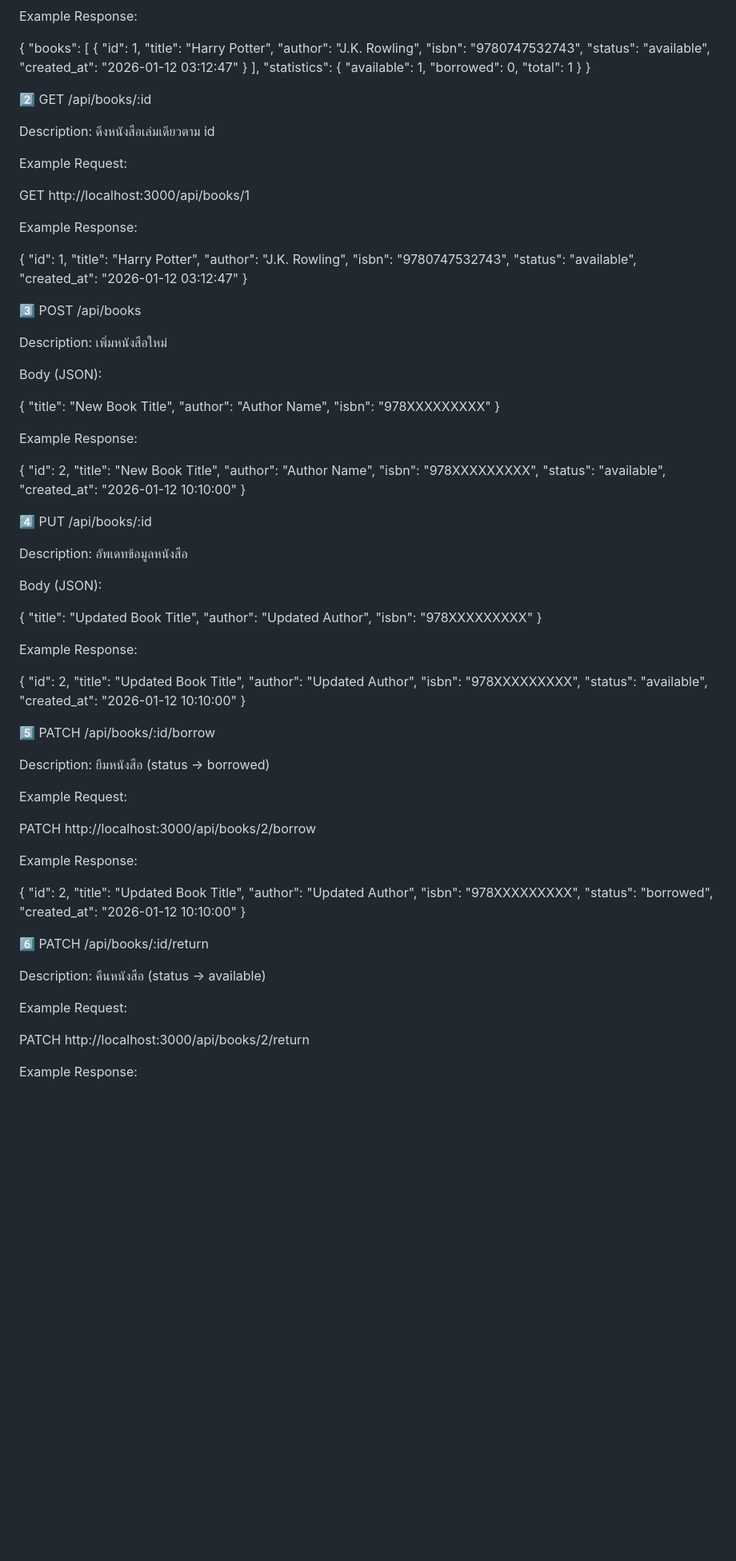
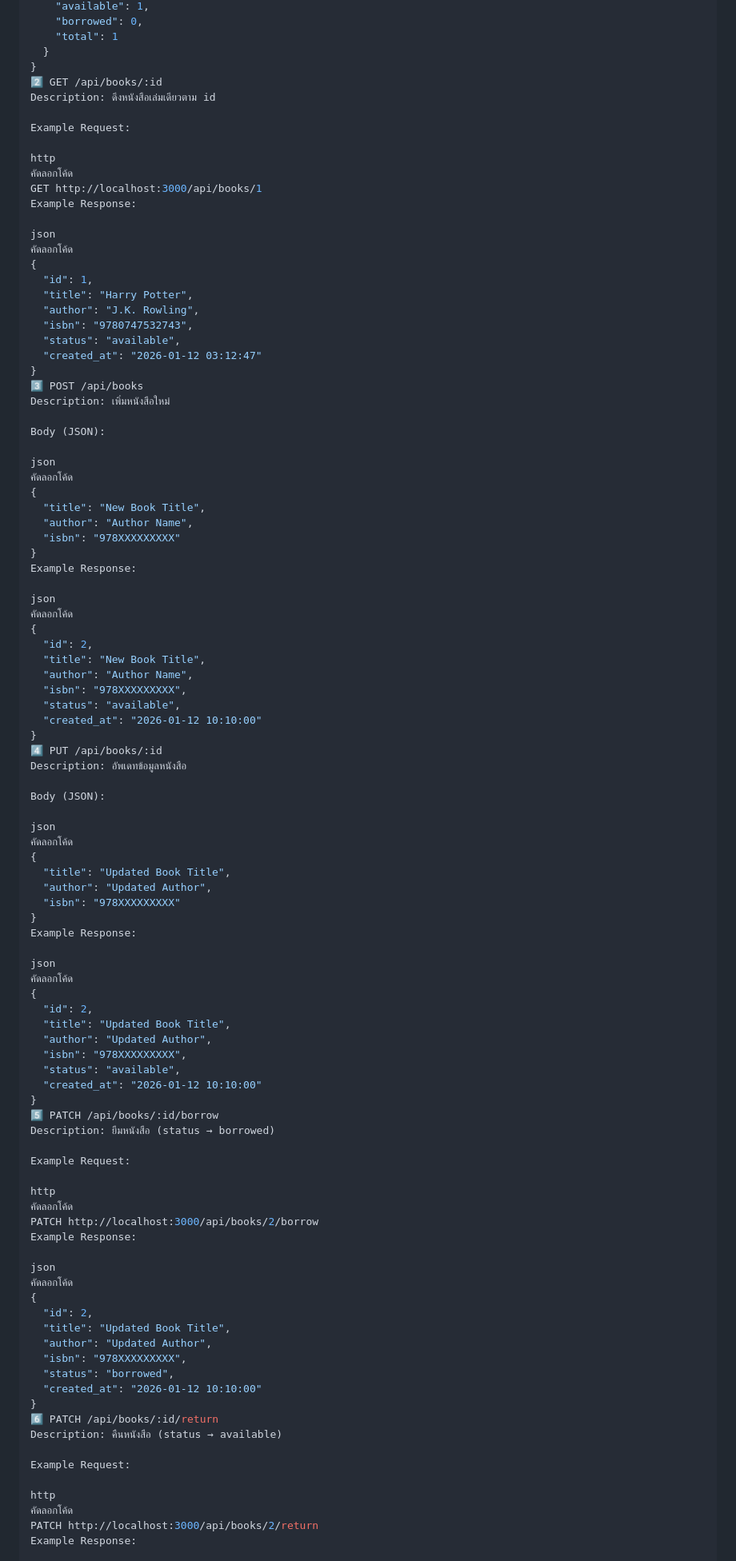
Before and after one commit to PaNiNi005/midterm-individual-67543210063-3, a Markdown page: README.md, the part around one of its changes. Shown at 80% size. Rendered like a GitHub page; blank space fills up the shorter version.

```diff
--- a/README.md
+++ b/README.md
@@ -109,18 +96,18 @@ Example Response:
     "total": 1
   }
 }
-
 2️⃣ GET /api/books/:id
-
 Description: ดึงหนังสือเล่มเดียวตาม id
 
 Example Request:
 
+http
+คัดลอกโค้ด
 GET http://localhost:3000/api/books/1
-
-
 Example Response:
 
+json
+คัดลอกโค้ด
 {
   "id": 1,
   "title": "Harry Potter",
@@ -129,22 +116,22 @@ Example Response:
   "status": "available",
   "created_at": "2026-01-12 03:12:47"
 }
-
 3️⃣ POST /api/books
-
 Description: เพิ่มหนังสือใหม่
 
 Body (JSON):
 
+json
+คัดลอกโค้ด
 {
   "title": "New Book Title",
   "author": "Author Name",
   "isbn": "978XXXXXXXXX"
 }
-
-
 Example Response:
 
+json
+คัดลอกโค้ด
 {
   "id": 2,
   "title": "New Book Title",
@@ -153,22 +140,22 @@ Example Response:
   "status": "available",
   "created_at": "2026-01-12 10:10:00"
 }
-
 4️⃣ PUT /api/books/:id
-
 Description: อัพเดทข้อมูลหนังสือ
 
 Body (JSON):
 
+json
+คัดลอกโค้ด
 {
   "title": "Updated Book Title",
   "author": "Updated Author",
   "isbn": "978XXXXXXXXX"
 }
-
-
 Example Response:
 
+json
+คัดลอกโค้ด
 {
   "id": 2,
   "title": "Updated Book Title",
@@ -177,18 +164,18 @@ Example Response:
   "status": "available",
   "created_at": "2026-01-12 10:10:00"
 }
-
 5️⃣ PATCH /api/books/:id/borrow
-
 Description: ยืมหนังสือ (status → borrowed)
 
 Example Request:
 
+http
+คัดลอกโค้ด
 PATCH http://localhost:3000/api/books/2/borrow
-
-
 Example Response:
 
+json
+คัดลอกโค้ด
 {
   "id": 2,
   "title": "Updated Book Title",
@@ -197,15 +184,13 @@ Example Response:
   "status": "borrowed",
   "created_at": "2026-01-12 10:10:00"
 }
-
 6️⃣ PATCH /api/books/:id/return
-
 Description: คืนหนังสือ (status → available)
 
 Example Request:
 
+http
+คัดลอกโค้ด
 PATCH http://localhost:3000/api/books/2/return
-
-
 Example Response:
 
```
Also changed, not shown: other parts of README.md (+55 -62 lines).
